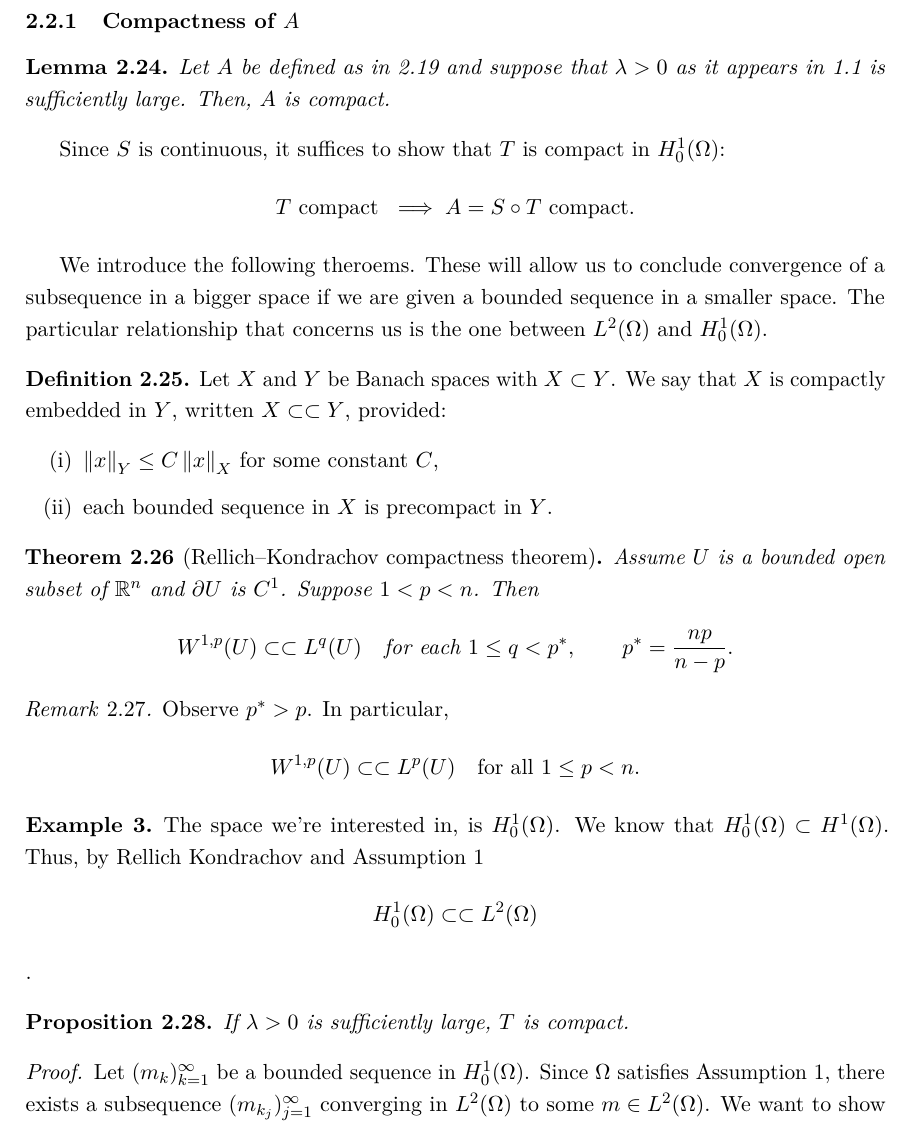
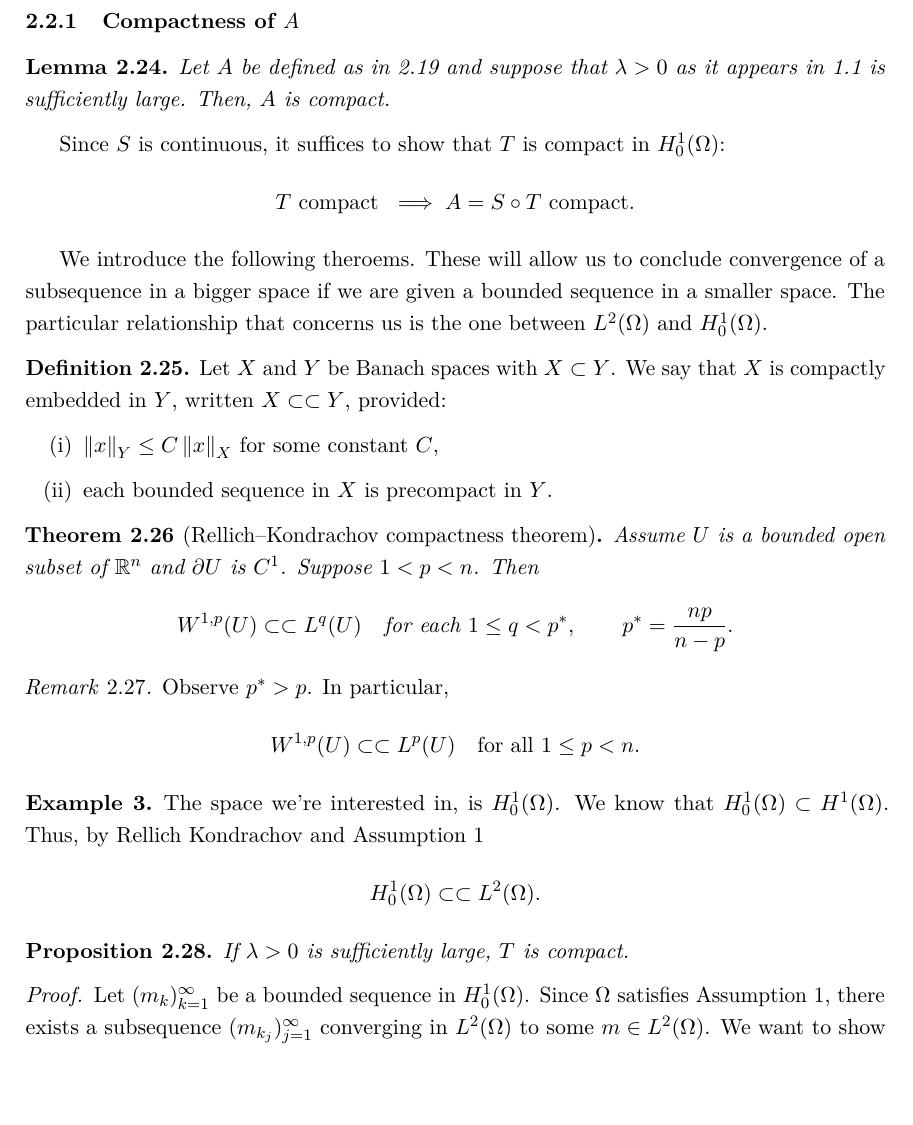
Before and after one commit to AviWine/Mean-Field-Games, a LaTeX document (MSciProject.tex): part of page 11 of 17, cut so that both start at the same text, the shorter picture padded with empty space. Compiled offline with pdfLaTeX.

Commit message:
Pre-ChatGPT

```diff
--- a/MSciProject.tex
+++ b/MSciProject.tex
@@ -502,7 +502,7 @@ Observe $p^\ast>p$. In particular,
 
 \begin{example}
   The space we're interested in, is $\Honez$. We know that $\Honez \subset H^1(\Omega)$. Thus, by Rellich Kondrachov and Assumption 1
-  \[\Honez \subset\subset \Ltwo\].
+  \[\Honez \subset\subset \Ltwo.\]
 \end{example}
 \begin{proposition}
   \label{prop:t-comp}
```
Also changed, not shown: MSciProject.pdf.
